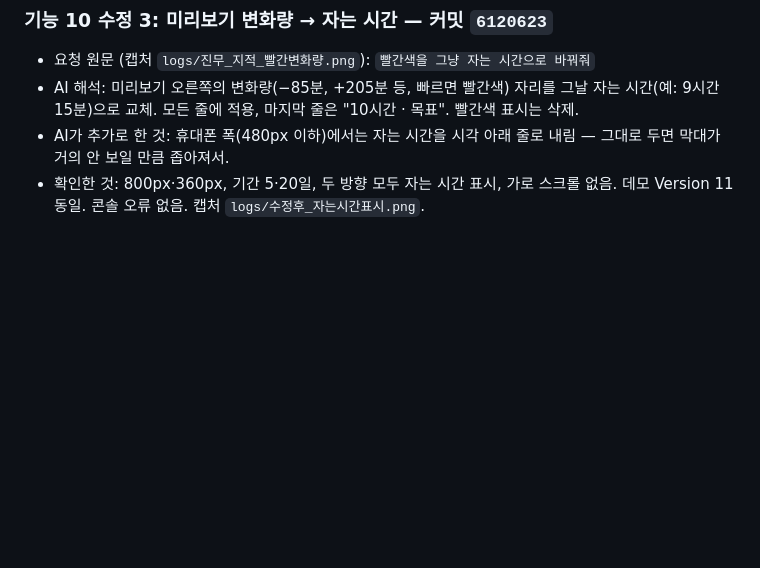
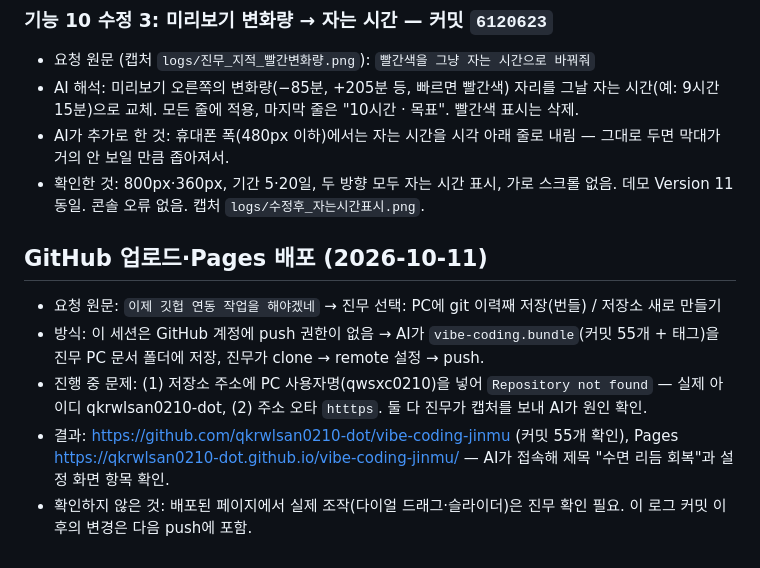
Before and after one commit to qkrwlsan0210-dot/vibe-coding-jinmu, a Markdown page: logs/phase2.md, the part around the change. Rendered like a GitHub page; blank space fills up the shorter version.

Commit message:
Phase 2 로그: GitHub 업로드·Pages 배포

```diff
--- a/logs/phase2.md
+++ b/logs/phase2.md
@@ -162,3 +162,10 @@
 - AI 해석: 미리보기 오른쪽의 변화량(−85분, +205분 등, 빠르면 빨간색) 자리를 그날 자는 시간(예: 9시간 15분)으로 교체. 모든 줄에 적용, 마지막 줄은 "10시간 · 목표". 빨간색 표시는 삭제.
 - AI가 추가로 한 것: 휴대폰 폭(480px 이하)에서는 자는 시간을 시각 아래 줄로 내림 — 그대로 두면 막대가 거의 안 보일 만큼 좁아져서.
 - 확인한 것: 800px·360px, 기간 5·20일, 두 방향 모두 자는 시간 표시, 가로 스크롤 없음. 데모 Version 11 동일. 콘솔 오류 없음. 캡처 `logs/수정후_자는시간표시.png`.
+
+## GitHub 업로드·Pages 배포 (2026-10-11)
+- 요청 원문: `이제 깃헙 연동 작업을 해야겠네` → 진무 선택: PC에 git 이력째 저장(번들) / 저장소 새로 만들기
+- 방식: 이 세션은 GitHub 계정에 push 권한이 없음 → AI가 `vibe-coding.bundle`(커밋 55개 + 태그)을 진무 PC 문서 폴더에 저장, 진무가 clone → remote 설정 → push.
+- 진행 중 문제: (1) 저장소 주소에 PC 사용자명(qwsxc0210)을 넣어 `Repository not found` — 실제 아이디 qkrwlsan0210-dot, (2) 주소 오타 `htttps`. 둘 다 진무가 캡처를 보내 AI가 원인 확인.
+- 결과: https://github.com/qkrwlsan0210-dot/vibe-coding-jinmu (커밋 55개 확인), Pages https://qkrwlsan0210-dot.github.io/vibe-coding-jinmu/ — AI가 접속해 제목 "수면 리듬 회복"과 설정 화면 항목 확인.
+- 확인하지 않은 것: 배포된 페이지에서 실제 조작(다이얼 드래그·슬라이더)은 진무 확인 필요. 이 로그 커밋 이후의 변경은 다음 push에 포함.
```
